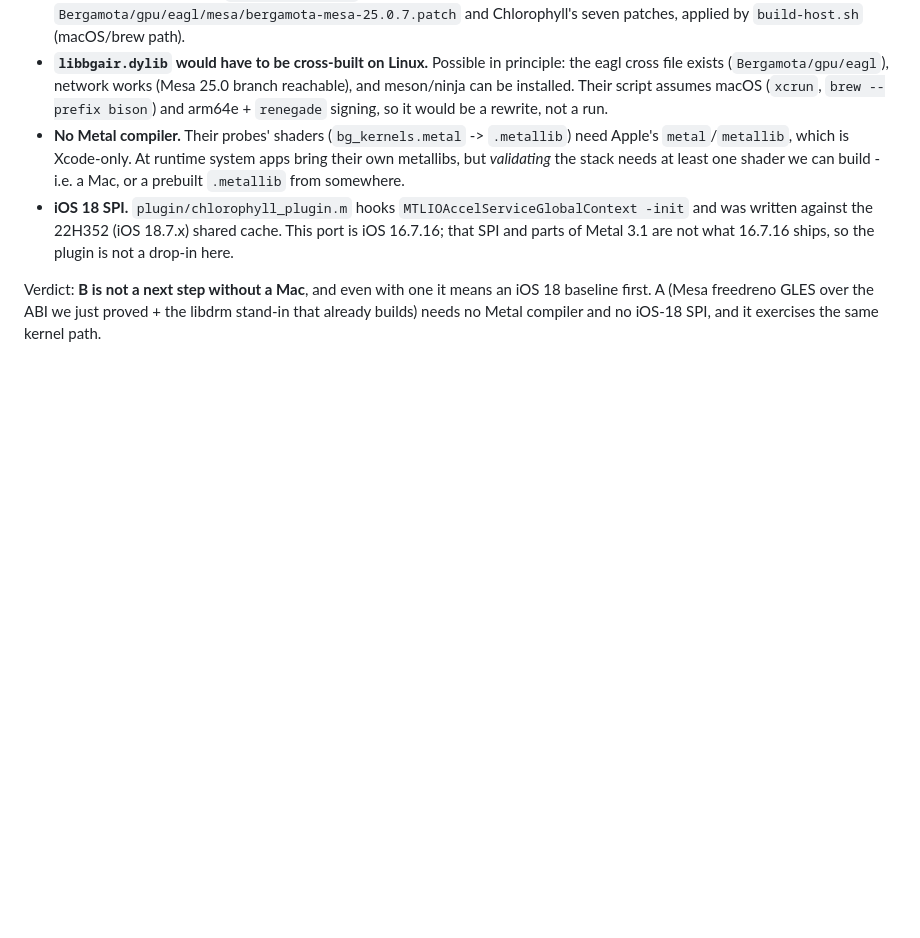
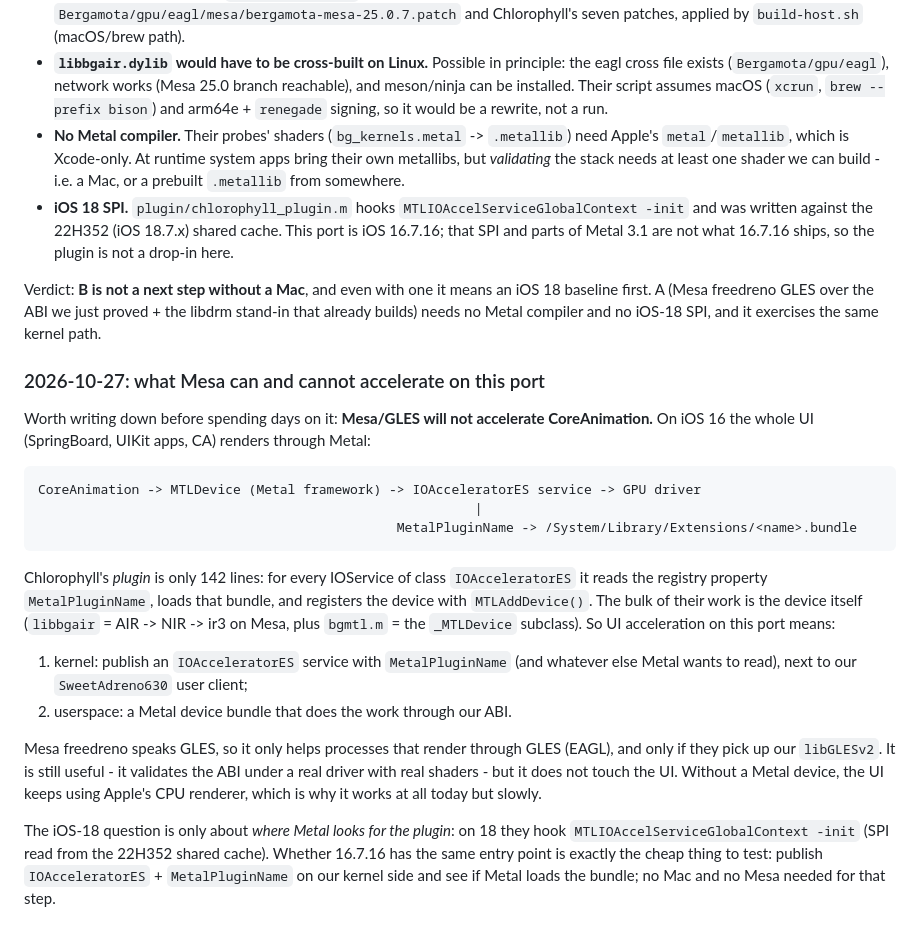
Before and after one commit to edi194/ios-fajita, a Markdown page: NOTES-FAJITA.md, the part around the change. Drawn GitHub-style; blank space fills up the shorter version.

Commit message:
NOTES: CoreAnimation needs a Metal device, not Mesa - recorded the real wiring
Mesa/GLES cannot accelerate the UI: on iOS 16 CoreAnimation renders through Metal, and Metal finds a
device through the IOAcceleratorES service's MetalPluginName -> bundle -> MTLAddDevice(). Chlorophyll's
plugin is 142 lines; the device (libbgair + bgmtl) is the work. So UI acceleration means publishing
IOAcceleratorES on the kernel side and providing a Metal device bundle, while Mesa only covers GLES
clients (and validates the ABI). The iOS-18 question is only about the Metal hook point, which is
cheap to test on 16.7.16 by publishing the service.

````diff
--- a/NOTES-FAJITA.md
+++ b/NOTES-FAJITA.md
@@ -3024,3 +3024,34 @@ What is missing here, concretely:
 Verdict: **B is not a next step without a Mac**, and even with one it means an iOS 18 baseline
 first. A (Mesa freedreno GLES over the ABI we just proved + the libdrm stand-in that already
 builds) needs no Metal compiler and no iOS-18 SPI, and it exercises the same kernel path.
+
+### 2026-10-27: what Mesa can and cannot accelerate on this port
+
+Worth writing down before spending days on it: **Mesa/GLES will not accelerate CoreAnimation.**
+On iOS 16 the whole UI (SpringBoard, UIKit apps, CA) renders through Metal:
+
+```
+CoreAnimation -> MTLDevice (Metal framework) -> IOAcceleratorES service -> GPU driver
+                                                        |
+                                              MetalPluginName -> /System/Library/Extensions/<name>.bundle
+```
+
+Chlorophyll's *plugin* is only 142 lines: for every IOService of class `IOAcceleratorES` it reads the
+registry property `MetalPluginName`, loads that bundle, and registers the device with
+`MTLAddDevice()`. The bulk of their work is the device itself (`libbgair` = AIR -> NIR -> ir3 on
+Mesa, plus `bgmtl.m` = the `_MTLDevice` subclass). So UI acceleration on this port means:
+
+1. kernel: publish an `IOAcceleratorES` service with `MetalPluginName` (and whatever else Metal
+   wants to read), next to our `SweetAdreno630` user client;
+2. userspace: a Metal device bundle that does the work through our ABI.
+
+Mesa freedreno speaks GLES, so it only helps processes that render through GLES (EAGL), and only
+if they pick up our `libGLESv2`. It is still useful - it validates the ABI under a real driver
+with real shaders - but it does not touch the UI. Without a Metal device, the UI keeps using
+Apple's CPU renderer, which is why it works at all today but slowly.
+
+The iOS-18 question is only about *where Metal looks for the plugin*: on 18 they hook
+`MTLIOAccelServiceGlobalContext -init` (SPI read from the 22H352 shared cache). Whether 16.7.16 has
+the same entry point is exactly the cheap thing to test: publish `IOAcceleratorES` +
+`MetalPluginName` on our kernel side and see if Metal loads the bundle; no Mac and no Mesa needed
+for that step.
````
